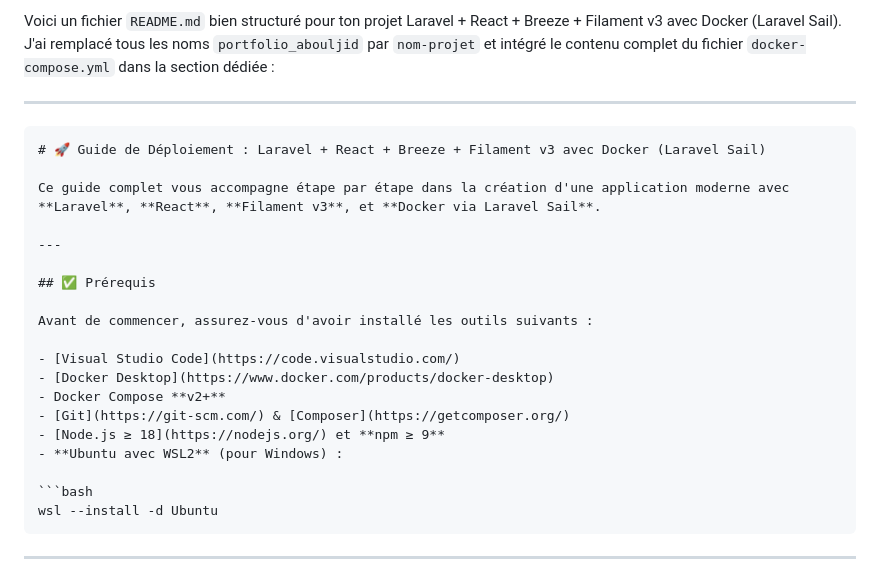
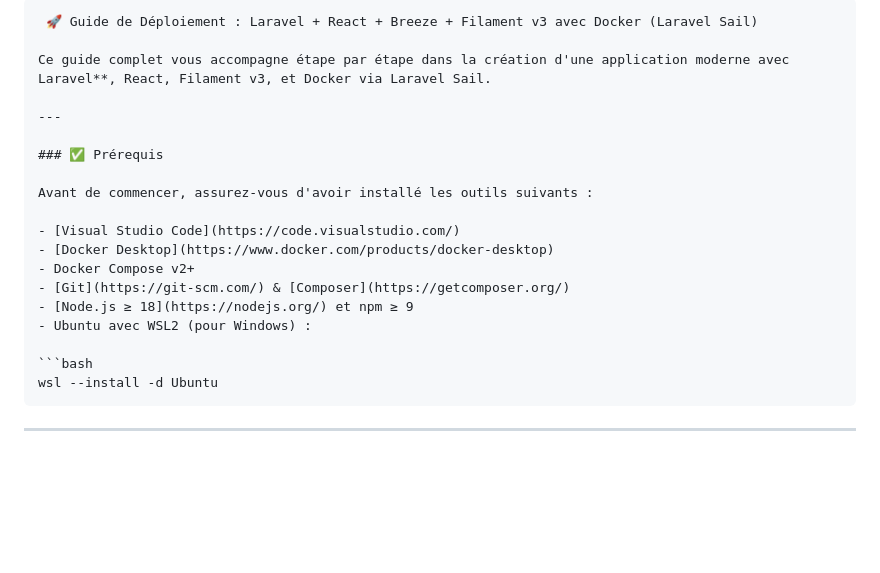
Before and after one commit to ABOULJID22/portfolio-abouljid, a Markdown page: README.md, the part around the change. Drawn GitHub-style; blank space fills up the shorter version.

````diff
--- a/README.md
+++ b/README.md
@@ -1,24 +1,21 @@
-Voici un fichier `README.md` bien structuré pour ton projet Laravel + React + Breeze + Filament v3 avec Docker (Laravel Sail). J'ai remplacé tous les noms `portfolio_abouljid` par `nom-projet` et intégré le contenu complet du fichier `docker-compose.yml` dans la section dédiée :
+
+```markdown
+ 🚀 Guide de Déploiement : Laravel + React + Breeze + Filament v3 avec Docker (Laravel Sail)
+
+Ce guide complet vous accompagne étape par étape dans la création d'une application moderne avec Laravel**, React, Filament v3, et Docker via Laravel Sail.
 
 ---
 
-```markdown
-# 🚀 Guide de Déploiement : Laravel + React + Breeze + Filament v3 avec Docker (Laravel Sail)
-
-Ce guide complet vous accompagne étape par étape dans la création d'une application moderne avec **Laravel**, **React**, **Filament v3**, et **Docker via Laravel Sail**.
-
----
-
-## ✅ Prérequis
+### ✅ Prérequis
 
 Avant de commencer, assurez-vous d'avoir installé les outils suivants :
 
 - [Visual Studio Code](https://code.visualstudio.com/)
 - [Docker Desktop](https://www.docker.com/products/docker-desktop)
-- Docker Compose **v2+**
+- Docker Compose v2+
 - [Git](https://git-scm.com/) & [Composer](https://getcomposer.org/)
-- [Node.js ≥ 18](https://nodejs.org/) et **npm ≥ 9**
-- **Ubuntu avec WSL2** (pour Windows) :
+- [Node.js ≥ 18](https://nodejs.org/) et npm ≥ 9
+- Ubuntu avec WSL2 (pour Windows) :
 
 ```bash
 wsl --install -d Ubuntu
````
